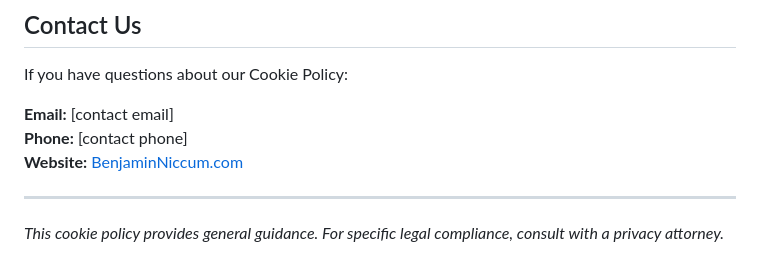
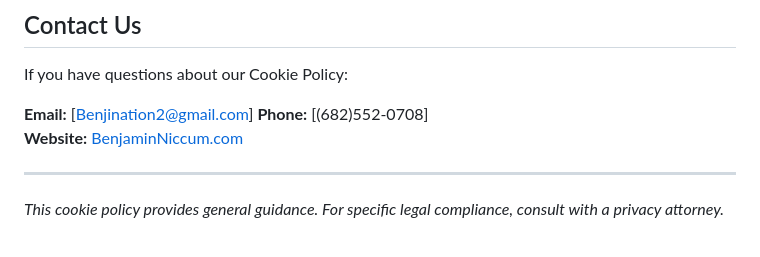
Before and after one commit to Benjination/JessicaWalker, a Markdown page: legal/cookie-policy.md, the part around the change. Rendered like a GitHub page.

Commit message:
Missing brackets in Cookie Disclaimer

```diff
--- a/legal/cookie-policy.md
+++ b/legal/cookie-policy.md
@@ -96,8 +96,8 @@ By continuing to use our website, you consent to our use of cookies as described
 
 If you have questions about our Cookie Policy:
 
-**Email:** [contact email]
-**Phone:** [contact phone]
+**Email:** [Benjination2@gmail.com]
+**Phone:** [(682)552-0708]
 **Website:** [BenjaminNiccum.com](https://benjaminniccum.com/)
 
 ---
```
